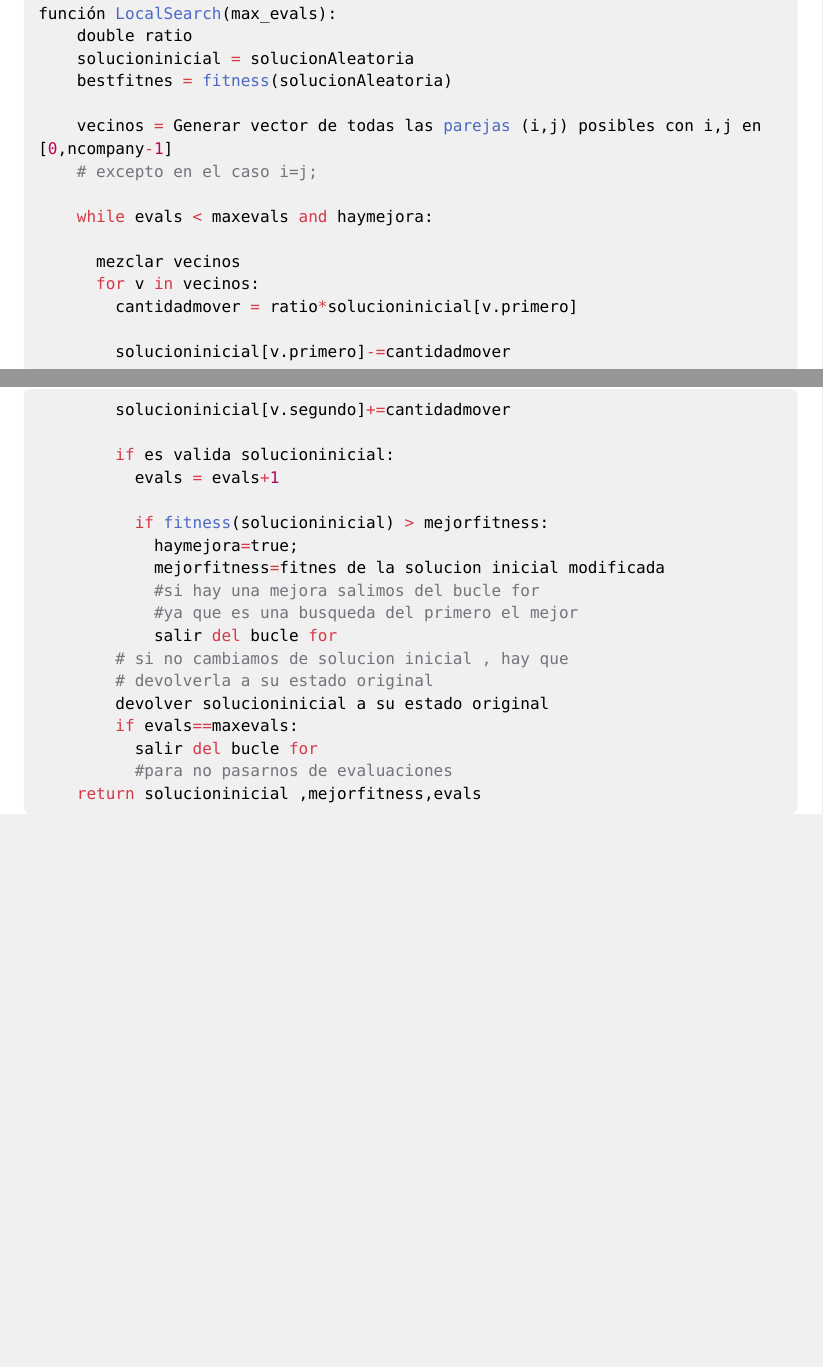
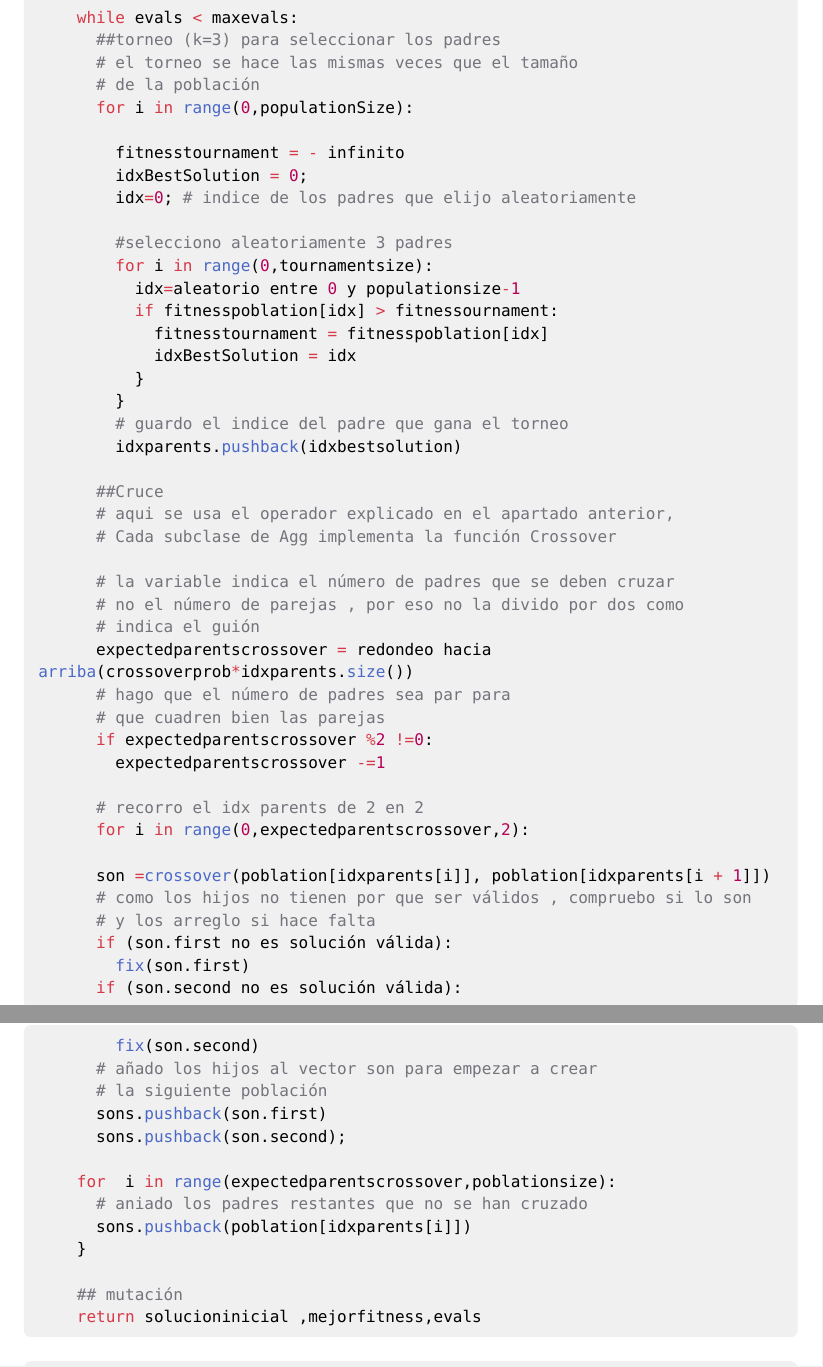
Before and after one commit to Pablolinari/Metaheuristics, a Typst document (memoria2.typ): two parts of pages 12 and 13 of 20 before the commit and two parts of pages 13 and 14 of 21 after it, joined at a grey line, cut at the place of the change, the shorter picture padded with empty space. The pictures show the PDF file memoria2.pdf that the author committed with the source.

Commit message:
modifico torneo un poco y hago memoria

````diff
--- a/memoria2.typ
+++ b/memoria2.typ
@@ -453,7 +453,3 @@ Para el algoritmo genético Generacional , se ha construido una clase *Agg* para
 #block(fill: luma(240), inset: 8pt, radius: 4pt, width: 100%)[
 ```py
 # Pseudocódigo del algoritmo de búsqueda local
-función LocalSearch(max_evals):
-    double ratio
-    solucioninicial = solucionAleatoria
-    bestfitnes = fitness(solucionAleatoria)
@@ -460,5 +467,9 @@ función LocalSearch(max_evals):
+    for i in range(0,populationSize):
+      poblation.pushback(solución aleatoria)
 
-    vecinos = Generar vector de todas las parejas (i,j) posibles con i,j en [0,ncompany-1]
-    # excepto en el caso i=j;
+    #busco el mejor cromosoma y calculo todos los fitness
+    # de la población
 
-    while evals < maxevals and haymejora:
+    for i in range(0,populationSize):
+      tempfitness = fitness(poblation[i])
+      evals+=1
@@ -465,26 +480,61 @@ función LocalSearch(max_evals):
+        bestSolution = poblation[i]
 
-      mezclar vecinos
-      for v in vecinos:
-        cantidadmover = ratio*solucioninicial[v.primero]
 
-        solucioninicial[v.primero]-=cantidadmover
-        solucioninicial[v.segundo]+=cantidadmover
+    while evals < maxevals:
+      ##torneo (k=3) para seleccionar los padres
+      # el torneo se hace las mismas veces que el tamaño
+      # de la población
+      for i in range(0,populationSize):
 
-        if es valida solucioninicial:
-          evals = evals+1
+        fitnesstournament = - infinito
+        idxBestSolution = 0;
+        idx=0; # indice de los padres que elijo aleatoriamente
 
-          if fitness(solucioninicial) > mejorfitness:
-            haymejora=true;
-            mejorfitness=fitnes de la solucion inicial modificada
-            #si hay una mejora salimos del bucle for
-            #ya que es una busqueda del primero el mejor
-            salir del bucle for
-        # si no cambiamos de solucion inicial , hay que
-        # devolverla a su estado original
-        devolver solucioninicial a su estado original
-        if evals==maxevals:
-          salir del bucle for
-          #para no pasarnos de evaluaciones
+        #selecciono aleatoriamente 3 padres
+        for i in range(0,tournamentsize):
+          idx=aleatorio entre 0 y populationsize-1
+          if fitnesspoblation[idx] > fitnessournament:
+            fitnesstournament = fitnesspoblation[idx]
+            idxBestSolution = idx
+          }
+        }
+        # guardo el indice del padre que gana el torneo
+        idxparents.pushback(idxbestsolution)
+
+      ##Cruce
+      # aqui se usa el operador explicado en el apartado anterior,
+      # Cada subclase de Agg implementa la función Crossover
+
+      # la variable indica el número de padres que se deben cruzar
+      # no el número de parejas , por eso no la divido por dos como
+      # indica el guión
+      expectedparentscrossover = redondeo hacia arriba(crossoverprob*idxparents.size())
+      # hago que el número de padres sea par para
+      # que cuadren bien las parejas
+      if expectedparentscrossover %2 !=0:
+        expectedparentscrossover -=1
+
+      # recorro el idx parents de 2 en 2
+      for i in range(0,expectedparentscrossover,2):
+
+      son =crossover(poblation[idxparents[i]], poblation[idxparents[i + 1]])
+      # como los hijos no tienen por que ser válidos , compruebo si lo son
+      # y los arreglo si hace falta
+      if (son.first no es solución válida):
+        fix(son.first)
+      if (son.second no es solución válida):
+        fix(son.second)
+      # añado los hijos al vector son para empezar a crear
+      # la siguiente población
+      sons.pushback(son.first)
+      sons.pushback(son.second);
+
+    for  i in range(expectedparentscrossover,poblationsize):
+      # aniado los padres restantes que no se han cruzado
+      sons.pushback(poblation[idxparents[i]])
+    }
+
+    ## mutación
     return solucioninicial ,mejorfitness,evals
 ```
 ]
````
Also changed, not shown: memoria2.pdf, memoria2.typ (15 more changed lines), 4 other files.
